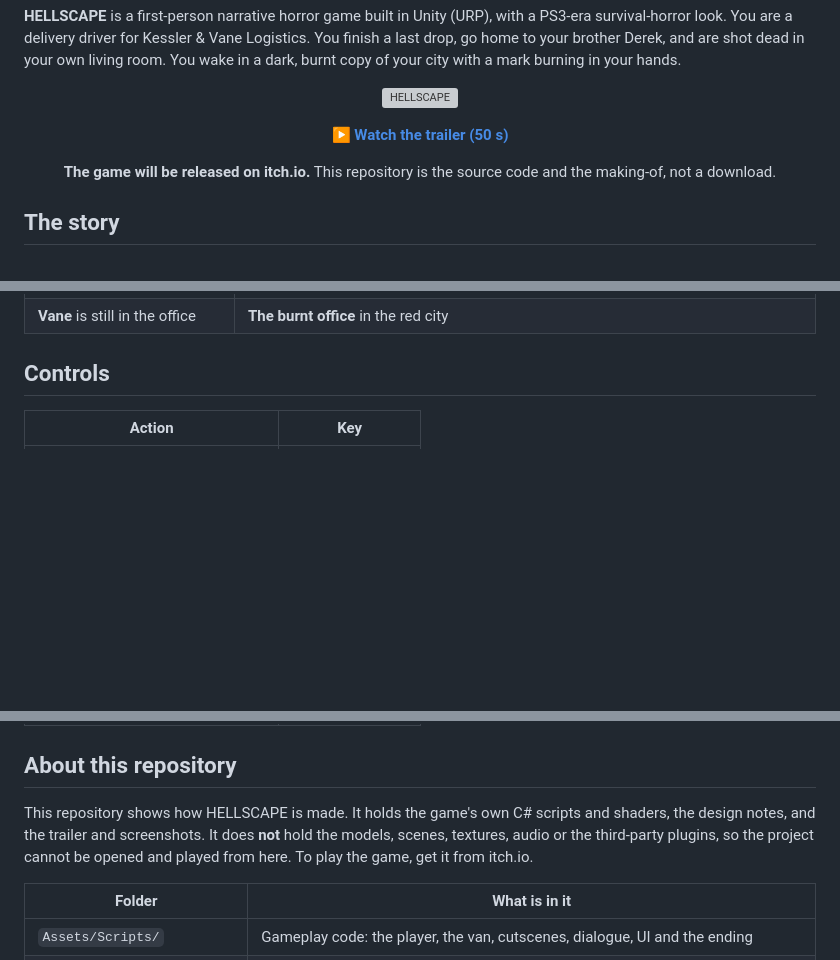
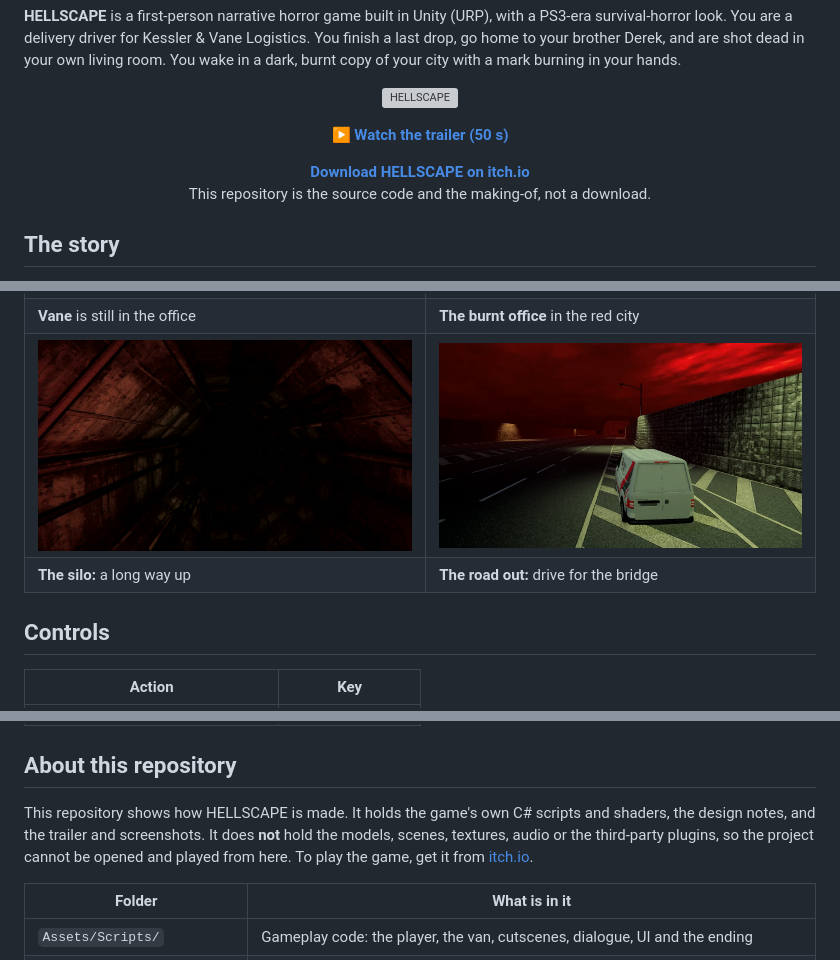
Before and after one commit to Sidharthpk/HELLSCAPE, a Markdown page: README.md, 3 parts joined by grey strips. GitHub-like rendering; pictures changed too: docs/media/shots/chase.jpg (added), docs/media/shots/silo.jpg (added); blank space fills up the shorter version; grey boxes are pictures that could not be loaded.

Commit message:
README: itch.io link and new office, silo and chase shots
Co-Authored-By: Claude Fable 5.2 <noreply@anthropic.com>
Claude-Session: https://claude.ai/code/session_012paSF9NM4DURRRB6uq2ZJt

```diff
--- a/README.md
+++ b/README.md
@@ -10,7 +10,7 @@
 
 <p align="center"><b><a href="docs/media/trailer/hellscape-trailer.mp4">▶ Watch the trailer (50 s)</a></b></p>
 
-<p align="center"><b>The game will be released on itch.io.</b> This repository is the source code and the making-of, not a download.</p>
+<p align="center"><b><a href="https://guardyangel.itch.io/hellscape">Download HELLSCAPE on itch.io</a></b><br>This repository is the source code and the making-of, not a download.</p>
 
 ## The story
 
@@ -100,4 +100,6 @@ In hell, the dead are sorted:
 | **Vane** is still in the office | **The burnt office** in the red city |
+| ![The silo](docs/media/shots/silo.jpg) | ![The road out](docs/media/shots/chase.jpg) |
+| **The silo:** a long way up | **The road out:** drive for the bridge |
 
 ## Controls
 
@@ -125,7 +127,7 @@ In hell, the dead are sorted:
 
 ## About this repository
 
-This repository shows how HELLSCAPE is made. It holds the game's own C# scripts and shaders, the design notes, and the trailer and screenshots. It does **not** hold the models, scenes, textures, audio or the third-party plugins, so the project cannot be opened and played from here. To play the game, get it from itch.io.
+This repository shows how HELLSCAPE is made. It holds the game's own C# scripts and shaders, the design notes, and the trailer and screenshots. It does **not** hold the models, scenes, textures, audio or the third-party plugins, so the project cannot be opened and played from here. To play the game, get it from [itch.io](https://guardyangel.itch.io/hellscape).
 
 | Folder | What is in it |
 |---|---|
```
Also changed, not shown: other parts of README.md (+1 -1 lines), docs/media/shots/office.jpg (added).
